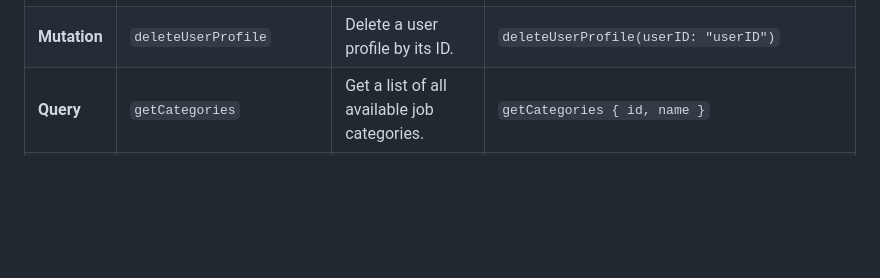
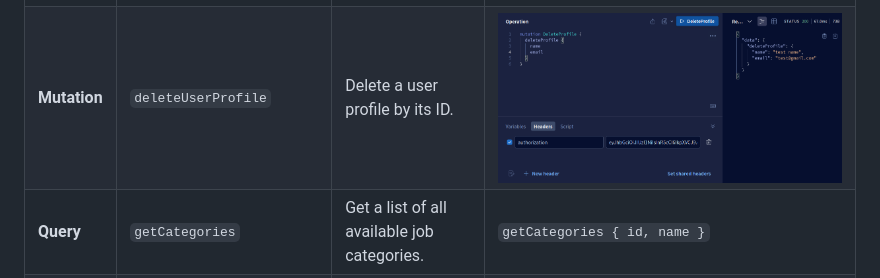
Before and after one commit to BaseMax/JobHuntTS, a Markdown page: README.md, the part around the change. GitHub-like rendering; pictures changed too: screenshots/deleteUserProfile.png (added); blank space fills up the shorter version.

Commit message:
add : delete user profile

```diff
--- a/README.md
+++ b/README.md
@@ -65,7 +65,7 @@ Open your browser and visit `http://localhost:3000` to access JobHunt.
 | **Mutation** | `rejectApplication`       | Reject a job application for a job.              | ![reject application](./screenshots/rejectApplication.png)                             |
 | **Mutation** | `signUp`                  | Create a new user profile.                       | ![sign up](./screenshots/signup.png)                                                   |
 | **Mutation** | `updateUserProfile`       | Update user profile                              | ![update user profile](./screenshots/updateUserProfile.png)                            |
-| **Mutation** | `deleteUserProfile`       | Delete a user profile by its ID.                 | `deleteUserProfile(userID: "userID")`                                                  |
+| **Mutation** | `deleteUserProfile`       | Delete a user profile by its ID.                 | ![delete user profile](./screenshots/deleteUserProfile.png)                            |
 | **Query**    | `getCategories`           | Get a list of all available job categories.      | `getCategories { id, name }`                                                           |
 | **Query**    | `getUsers`                | Get a list of all registered users.              | `getUsers { id, username }`                                                            |
 | **Query**    | `getApplications`         | Get all job applications for a job listing.      | `getApplications(jobID: "jobID") { id, user }`                                         |
```
Also changed, not shown: 3 other files.
